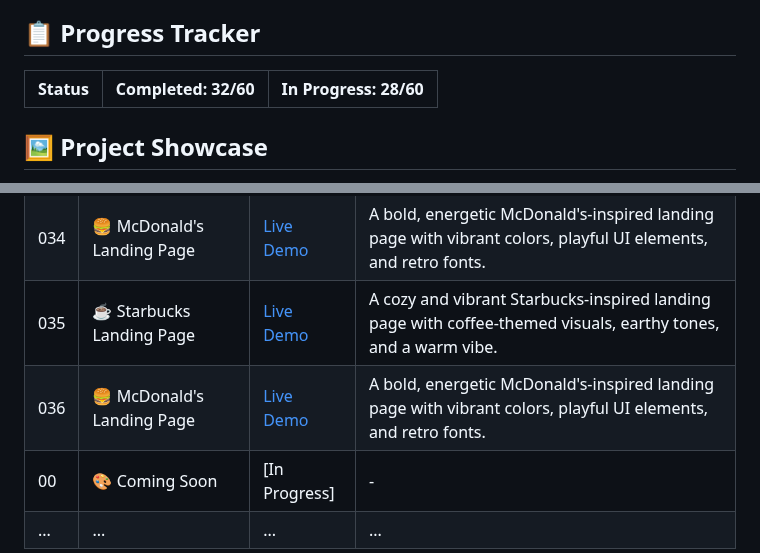
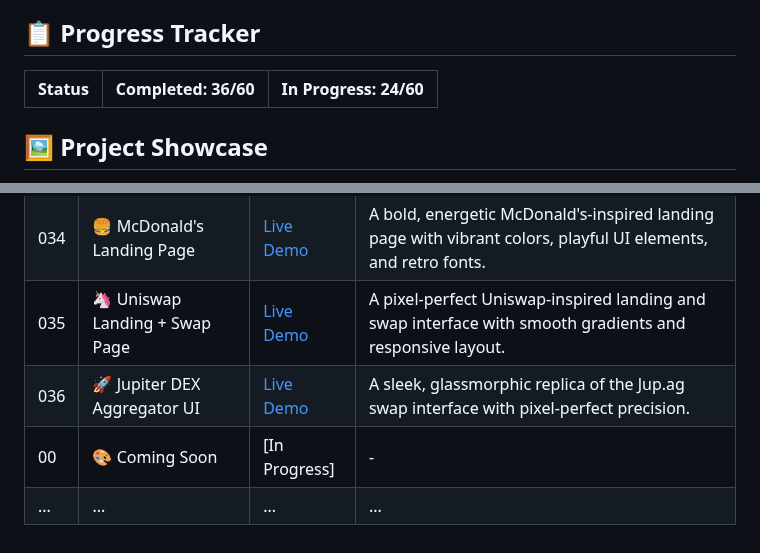
Before and after one commit to MohitXCode/30Days60Projects-HTML-CSS, a Markdown page: README.md, 2 parts joined by grey strips. Drawn GitHub-style.

```diff
--- a/README.md
+++ b/README.md
@@ -32,7 +32,7 @@ Each project is designed to be:
 
 ## 📋 Progress Tracker
 
-| Status | Completed: 32/60 | In Progress: 28/60 |
+| Status | Completed: 36/60 | In Progress: 24/60 |
 |--------|-----------------|-------------------|
 
 ## 🖼️ Project Showcase
@@ -75,8 +75,8 @@ Explore each project individually and view live demos to see them in action:
 | 032 | 👗 Zara Landing Page | [Live Demo](------)   |  A chic, minimalist Zara-inspired landing page with sophisticated design, neutral tones, and elegant typography. |
 | 033 | ☕ Starbucks Landing Page  | [Live Demo](------) | A cozy and vibrant Starbucks-inspired landing page with coffee-themed visuals, earthy tones, and a warm vibe. |
 | 034 | 🍔 McDonald's Landing Page | [Live Demo](------)   |  A bold, energetic McDonald's-inspired landing page with vibrant colors, playful UI elements, and retro fonts. |
-| 035 | ☕ Starbucks Landing Page  | [Live Demo](------) | A cozy and vibrant Starbucks-inspired landing page with coffee-themed visuals, earthy tones, and a warm vibe. |
-| 036 | 🍔 McDonald's Landing Page | [Live Demo](------)   |  A bold, energetic McDonald's-inspired landing page with vibrant colors, playful UI elements, and retro fonts. |
+| 035 | 🦄 Uniswap Landing + Swap Page   | [Live Demo](------) | A pixel-perfect Uniswap-inspired landing and swap interface with smooth gradients and responsive layout. |
+| 036 | 🚀 Jupiter DEX Aggregator UI  | [Live Demo](------)   |  A sleek, glassmorphic replica of the Jup.ag swap interface with pixel-perfect precision. |
 | 00 | 🎨 Coming Soon | [In Progress] | - |
 | ... | ... | ... | ... |
 
```
